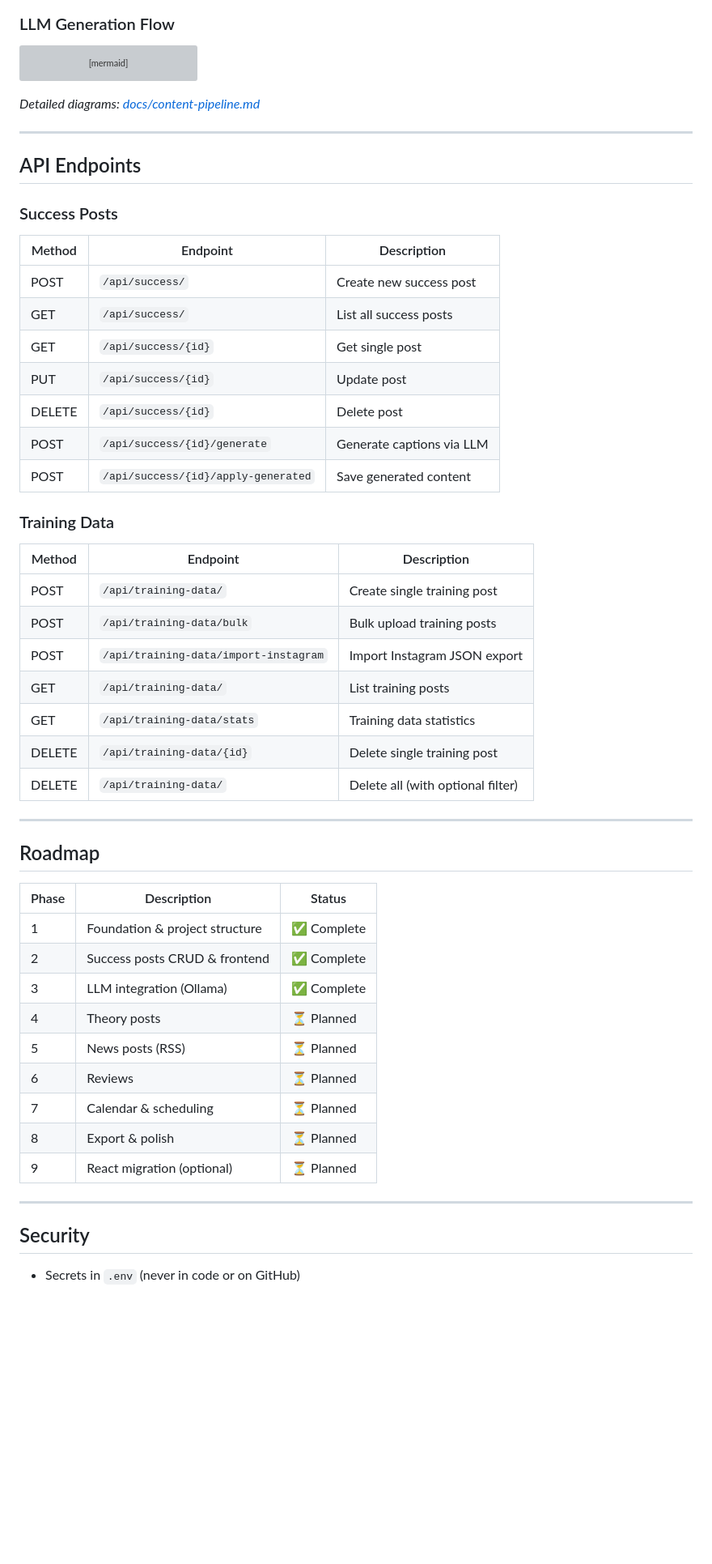
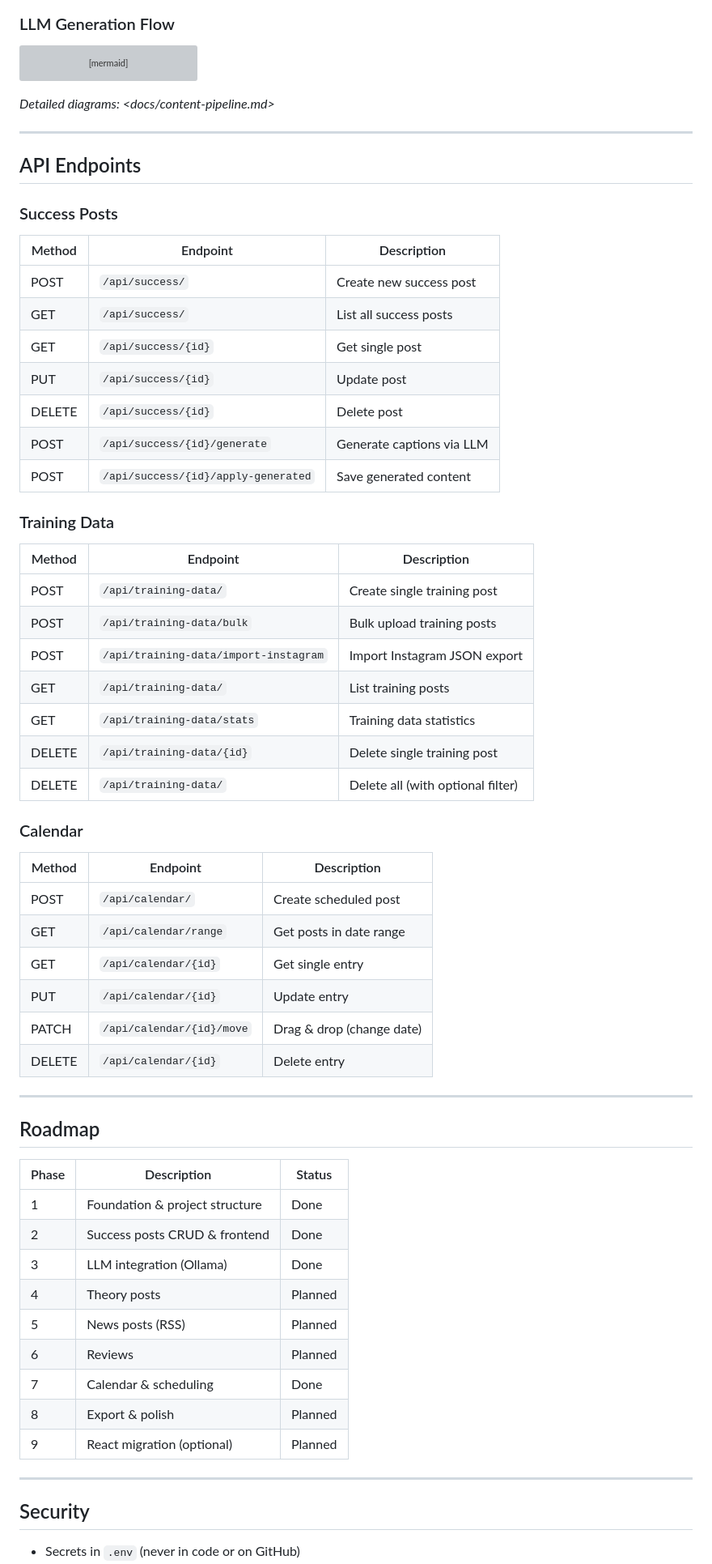
Before and after one commit to NoahRolli/contentHub_catchKen, a Markdown page: README.md, the part around one of its changes. Shown at 81% size. GitHub-like rendering; blank space fills up the shorter version; grey boxes are pictures that could not be loaded.

Commit message:
README.md aktualisieren

````diff
--- a/README.md
+++ b/README.md
@@ -214,6 +234,7 @@ graph LR
 ```
 
 ### LLM Generation Flow
+
 ```mermaid
 graph TD
     A[Success Post Created] --> B{Training Data?}
@@ -228,51 +249,64 @@ graph TD
     H --> I[Save to Post]
 ```
 
-*Detailed diagrams: [docs/content-pipeline.md](docs/content-pipeline.md)*
+*Detailed diagrams: <docs/content-pipeline.md>*
 
----
+-----
 
 ## API Endpoints
 
 ### Success Posts
-| Method | Endpoint | Description |
-|--------|----------|-------------|
-| POST | `/api/success/` | Create new success post |
-| GET | `/api/success/` | List all success posts |
-| GET | `/api/success/{id}` | Get single post |
-| PUT | `/api/success/{id}` | Update post |
-| DELETE | `/api/success/{id}` | Delete post |
-| POST | `/api/success/{id}/generate` | Generate captions via LLM |
-| POST | `/api/success/{id}/apply-generated` | Save generated content |
+
+|Method|Endpoint                           |Description              |
+|------|-----------------------------------|-------------------------|
+|POST  |`/api/success/`                    |Create new success post  |
+|GET   |`/api/success/`                    |List all success posts   |
+|GET   |`/api/success/{id}`                |Get single post          |
+|PUT   |`/api/success/{id}`                |Update post              |
+|DELETE|`/api/success/{id}`                |Delete post              |
+|POST  |`/api/success/{id}/generate`       |Generate captions via LLM|
+|POST  |`/api/success/{id}/apply-generated`|Save generated content   |
 
 ### Training Data
-| Method | Endpoint | Description |
-|--------|----------|-------------|
-| POST | `/api/training-data/` | Create single training post |
-| POST | `/api/training-data/bulk` | Bulk upload training posts |
-| POST | `/api/training-data/import-instagram` | Import Instagram JSON export |
-| GET | `/api/training-data/` | List training posts |
-| GET | `/api/training-data/stats` | Training data statistics |
-| DELETE | `/api/training-data/{id}` | Delete single training post |
-| DELETE | `/api/training-data/` | Delete all (with optional filter) |
 
----
+|Method|Endpoint                             |Description                      |
+|------|-------------------------------------|---------------------------------|
+|POST  |`/api/training-data/`                |Create single training post      |
+|POST  |`/api/training-data/bulk`            |Bulk upload training posts       |
+|POST  |`/api/training-data/import-instagram`|Import Instagram JSON export     |
+|GET   |`/api/training-data/`                |List training posts              |
+|GET   |`/api/training-data/stats`           |Training data statistics         |
+|DELETE|`/api/training-data/{id}`            |Delete single training post      |
+|DELETE|`/api/training-data/`                |Delete all (with optional filter)|
+
+### Calendar
+
+|Method|Endpoint                 |Description              |
+|------|-------------------------|-------------------------|
+|POST  |`/api/calendar/`         |Create scheduled post    |
+|GET   |`/api/calendar/range`    |Get posts in date range  |
+|GET   |`/api/calendar/{id}`     |Get single entry         |
+|PUT   |`/api/calendar/{id}`     |Update entry             |
+|PATCH |`/api/calendar/{id}/move`|Drag & drop (change date)|
+|DELETE|`/api/calendar/{id}`     |Delete entry             |
+
+-----
 
 ## Roadmap
 
-| Phase | Description | Status |
-|-------|-------------|--------|
-| 1 | Foundation & project structure | ✅ Complete |
-| 2 | Success posts CRUD & frontend | ✅ Complete |
-| 3 | LLM integration (Ollama) | ✅ Complete |
-| 4 | Theory posts | ⏳ Planned |
-| 5 | News posts (RSS) | ⏳ Planned |
-| 6 | Reviews | ⏳ Planned |
-| 7 | Calendar & scheduling | ⏳ Planned |
-| 8 | Export & polish | ⏳ Planned |
-| 9 | React migration (optional) | ⏳ Planned |
+|Phase|Description                   |Status |
+|-----|------------------------------|-------|
+|1    |Foundation & project structure|Done   |
+|2    |Success posts CRUD & frontend |Done   |
+|3    |LLM integration (Ollama)      |Done   |
+|4    |Theory posts                  |Planned|
+|5    |News posts (RSS)              |Planned|
+|6    |Reviews                       |Planned|
+|7    |Calendar & scheduling         |Done   |
+|8    |Export & polish               |Planned|
+|9    |React migration (optional)    |Planned|
 
----
+-----
 
 ## Security
 
````
Also changed, not shown: other parts of README.md (+72 -51 lines).
